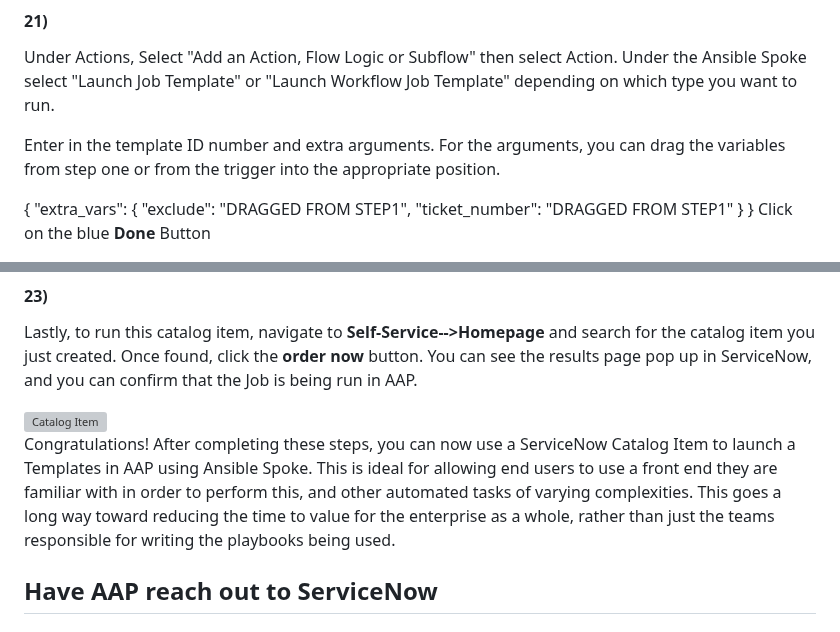
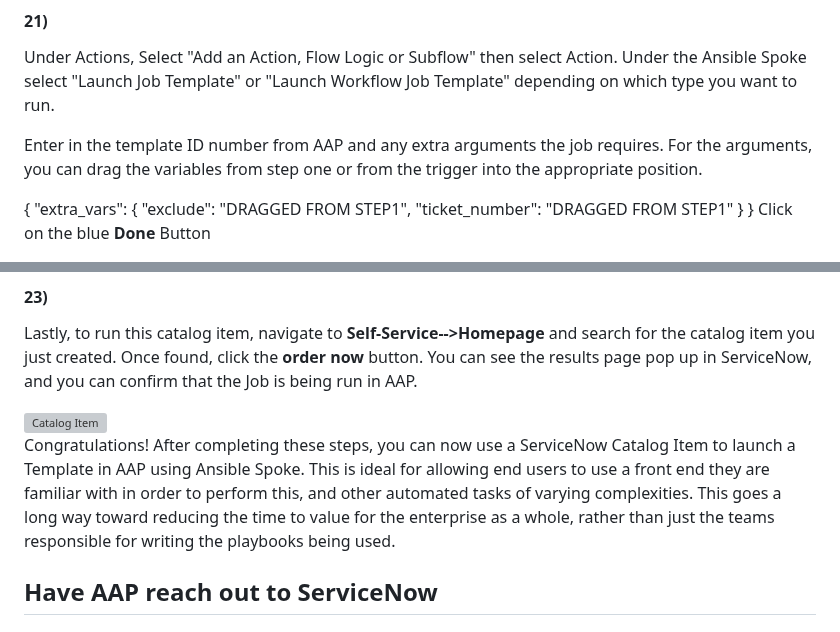
Before and after one commit to shadowman-lab/Ansible-Config, a Markdown page: SNOW/readme.md, 2 parts joined by grey strips. Rendered like a GitHub page; grey boxes are pictures that could not be loaded.

```diff
--- a/SNOW/readme.md
+++ b/SNOW/readme.md
@@ -560,7 +560,7 @@ Click on the blue **Done** Button
 #### 21)
 Under Actions, Select "Add an Action, Flow Logic or Subflow" then select Action. Under the Ansible Spoke select "Launch Job Template" or "Launch Workflow Job Template" depending on which type you want to run.
 
-Enter in the template ID number and extra arguments. For the arguments, you can drag the variables from step one or from the trigger into the appropriate position.
+Enter in the template ID number from AAP and any extra arguments the job requires. For the arguments, you can drag the variables from step one or from the trigger into the appropriate position.
 
 {
 	"extra_vars":
@@ -587,7 +587,7 @@ Lastly, to run this catalog item, navigate to **Self-Service-->Homepage** and se
 
 <img src="images/catalog_order.png" alt="Catalog Item" title="Catalog Item" width="1000" />
 
-Congratulations! After completing these steps, you can now use a ServiceNow Catalog Item to launch a Templates in AAP using Ansible Spoke. This is ideal for allowing end users to use a front end they are familiar with in order to perform this, and other automated tasks of varying complexities. This goes a long way toward reducing the time to value for the enterprise as a whole, rather than just the teams responsible for writing the playbooks being used.
+Congratulations! After completing these steps, you can now use a ServiceNow Catalog Item to launch a Template in AAP using Ansible Spoke. This is ideal for allowing end users to use a front end they are familiar with in order to perform this, and other automated tasks of varying complexities. This goes a long way toward reducing the time to value for the enterprise as a whole, rather than just the teams responsible for writing the playbooks being used.
 
 ## Have AAP reach out to ServiceNow
 
```
Also changed, not shown: other parts of SNOW/readme.md (+5 -5 lines), SNOW/images/app_reg.png (added), SNOW/images/cat_item.png (added).
